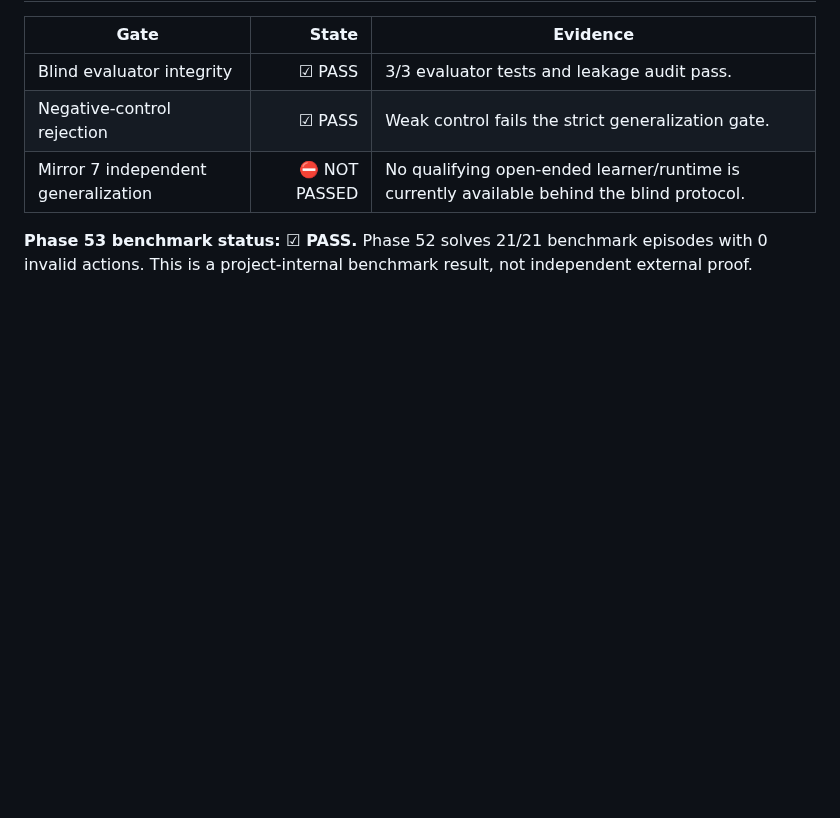
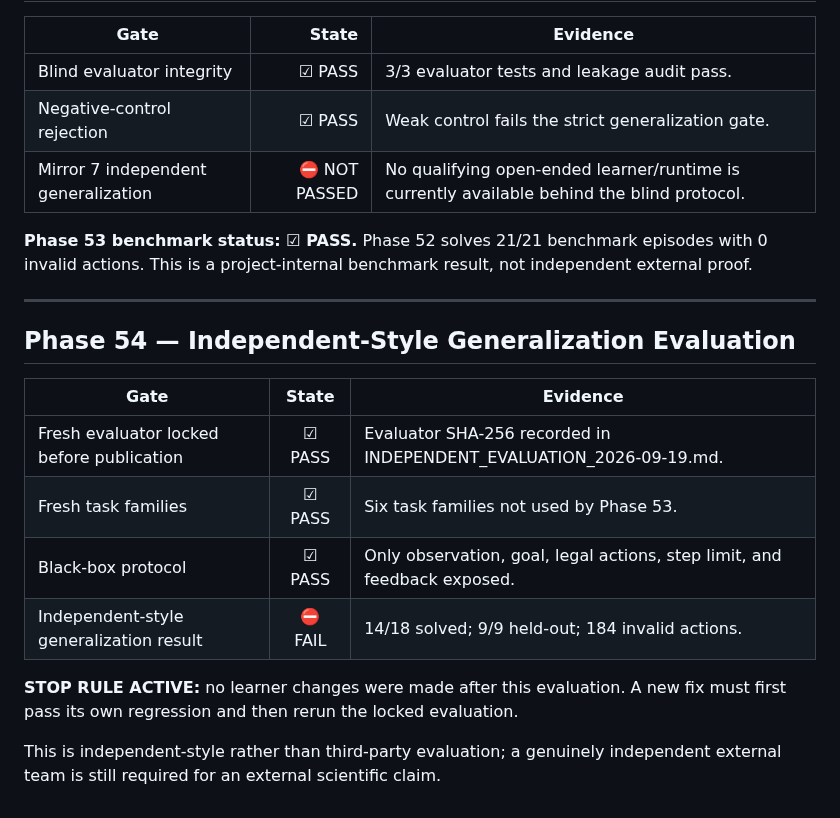
Before and after one commit to realahmad07/Mirror-7, a Markdown page: STATUS.md, the part around the change. GitHub-like rendering; blank space fills up the shorter version.

Commit message:
docs: record Phase 54 independent-style evaluation failure

```diff
--- a/STATUS.md
+++ b/STATUS.md
@@ -98,3 +98,19 @@ The supplied ZIP has no dedicated Phase 34 source directory. Phase 34 is therefo
 | Mirror 7 independent generalization | ⛔ NOT PASSED | No qualifying open-ended learner/runtime is currently available behind the blind protocol. |
 
 **Phase 53 benchmark status: ☑ PASS.** Phase 52 solves 21/21 benchmark episodes with 0 invalid actions. This is a project-internal benchmark result, not independent external proof.
+
+
+---
+
+## Phase 54 — Independent-Style Generalization Evaluation
+
+| Gate | State | Evidence |
+|---|:---:|---|
+| Fresh evaluator locked before publication | ☑ PASS | Evaluator SHA-256 recorded in INDEPENDENT_EVALUATION_2026-09-19.md. |
+| Fresh task families | ☑ PASS | Six task families not used by Phase 53. |
+| Black-box protocol | ☑ PASS | Only observation, goal, legal actions, step limit, and feedback exposed. |
+| Independent-style generalization result | ⛔ FAIL | 14/18 solved; 9/9 held-out; 184 invalid actions. |
+
+**STOP RULE ACTIVE:** no learner changes were made after this evaluation. A new fix must first pass its own regression and then rerun the locked evaluation.
+
+This is independent-style rather than third-party evaluation; a genuinely independent external team is still required for an external scientific claim.
```
